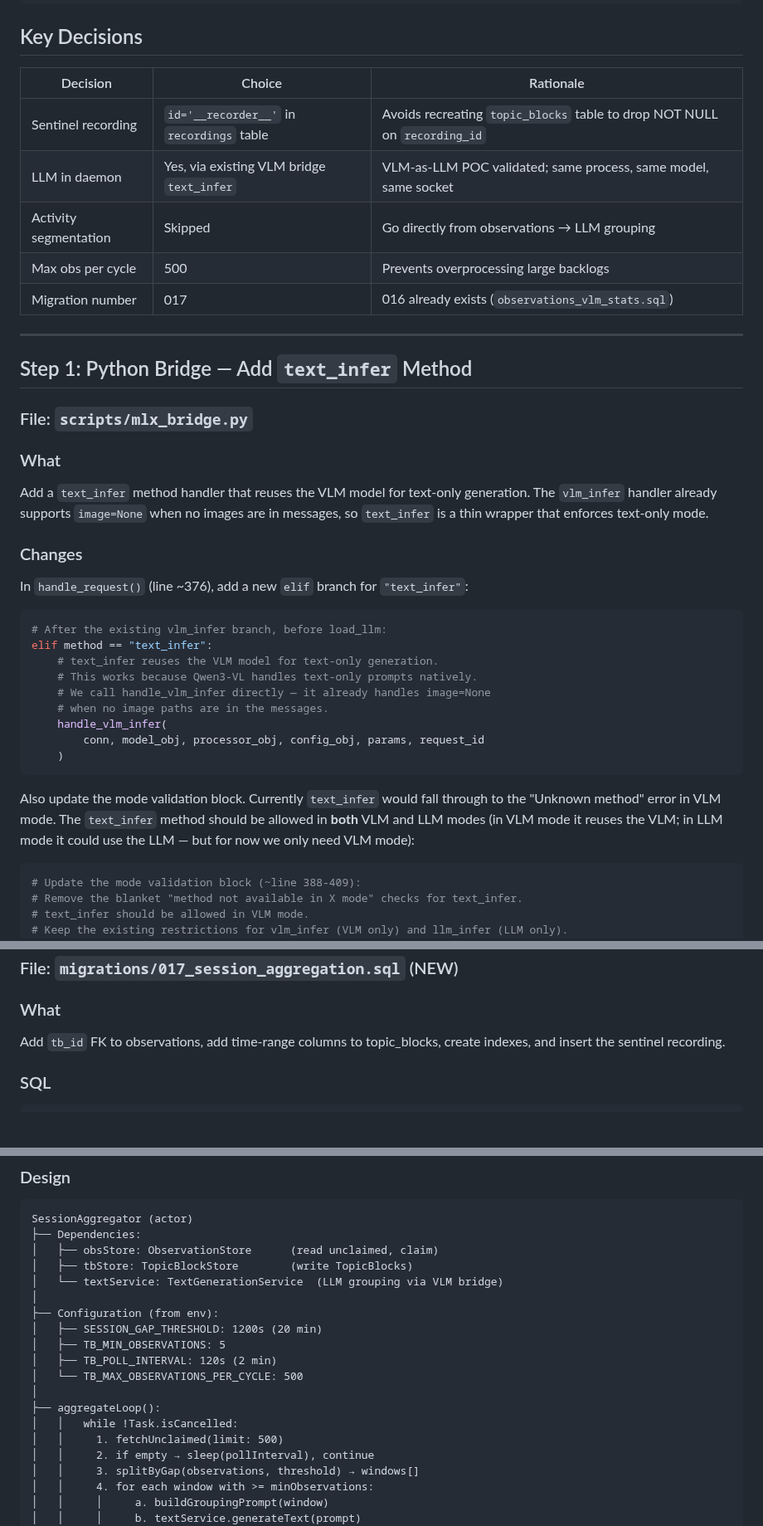
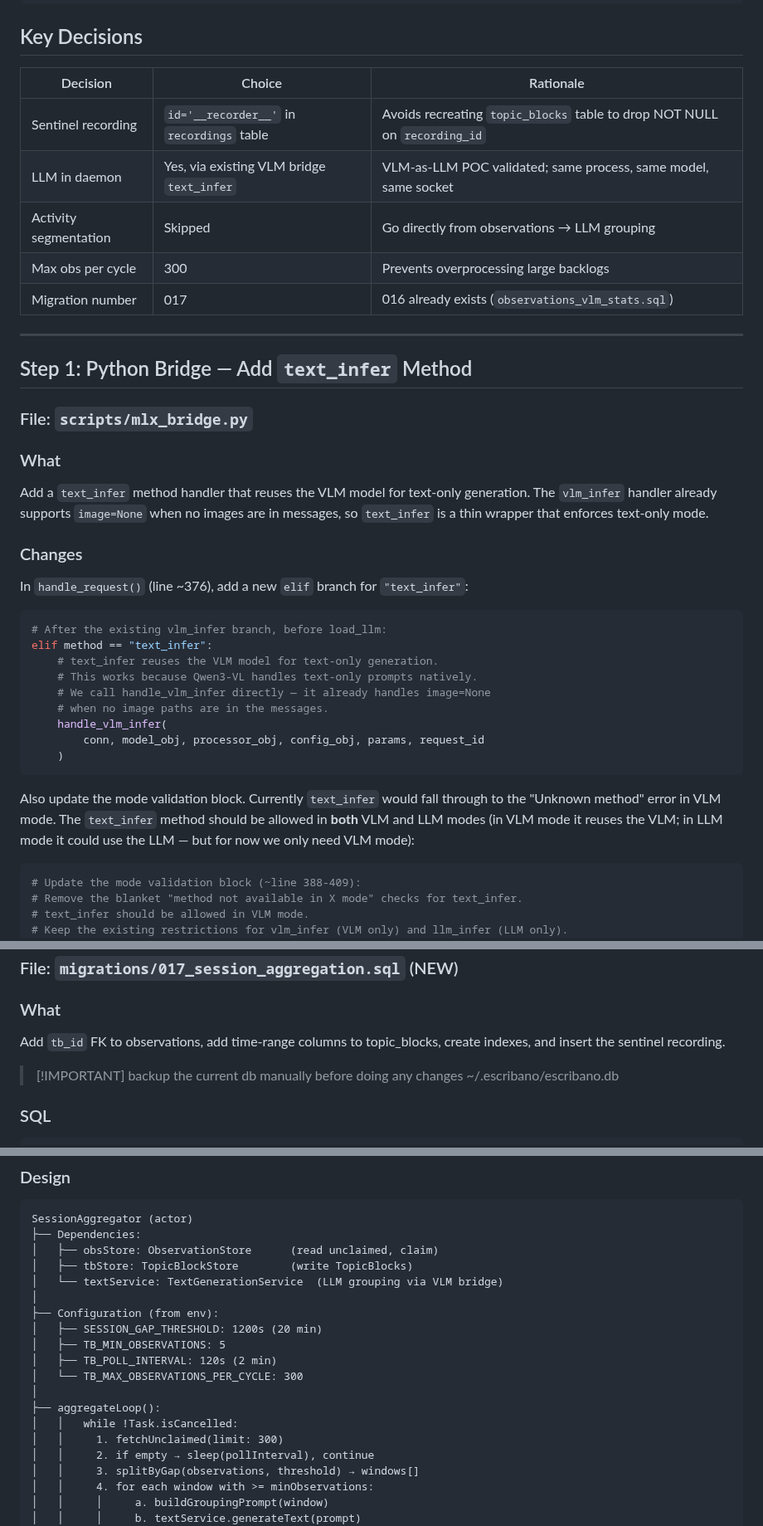
Before and after one commit to eduardosanzb/escribano, a Markdown page: docs/plans/phase3a-implementation.md, 3 parts joined by grey strips. Shown at 83% size. Rendered like a GitHub page; blank space fills up the shorter version.

Commit message:
updated plan

````diff
--- a/docs/plans/phase3a-implementation.md
+++ b/docs/plans/phase3a-implementation.md
@@ -26,13 +28,13 @@ Swift Recorder Process
 
 ## Key Decisions
 
-| Decision | Choice | Rationale |
-|---|---|---|
-| Sentinel recording | `id='__recorder__'` in `recordings` table | Avoids recreating `topic_blocks` table to drop NOT NULL on `recording_id` |
-| LLM in daemon | Yes, via existing VLM bridge `text_infer` | VLM-as-LLM POC validated; same process, same model, same socket |
-| Activity segmentation | Skipped | Go directly from observations → LLM grouping |
-| Max obs per cycle | 500 | Prevents overprocessing large backlogs |
-| Migration number | 017 | 016 already exists (`observations_vlm_stats.sql`) |
+| Decision              | Choice                                    | Rationale                                                                 |
+| --------------------- | ----------------------------------------- | ------------------------------------------------------------------------- |
+| Sentinel recording    | `id='__recorder__'` in `recordings` table | Avoids recreating `topic_blocks` table to drop NOT NULL on `recording_id` |
+| LLM in daemon         | Yes, via existing VLM bridge `text_infer` | VLM-as-LLM POC validated; same process, same model, same socket           |
+| Activity segmentation | Skipped                                   | Go directly from observations → LLM grouping                              |
+| Max obs per cycle     | 300                                       | Prevents overprocessing large backlogs                                    |
+| Migration number      | 017                                       | 016 already exists (`observations_vlm_stats.sql`)                         |
 
 ---
 
@@ -42,7 +44,9 @@ Swift Recorder Process
 
 ### What
 
-Add a `text_infer` method handler that reuses the VLM model for text-only generation. The `vlm_infer` handler already supports `image=None` when no images are in messages, so `text_infer` is a thin wrapper that enforces text-only mode.
+Add a `text_infer` method handler that reuses the VLM model for text-only generation. The `vlm_infer` handler
+already supports `image=None` when no images are in messages, so `text_infer` is a thin wrapper that enforces
+text-only mode.
 
 ### Changes
 
@@ -60,7 +64,9 @@ elif method == "text_infer":
     )
 ```
 
-Also update the mode validation block. Currently `text_infer` would fall through to the "Unknown method" error in VLM mode. The `text_infer` method should be allowed in **both** VLM and LLM modes (in VLM mode it reuses the VLM; in LLM mode it could use the LLM — but for now we only need VLM mode):
+Also update the mode validation block. Currently `text_infer` would fall through to the "Unknown method" error
+in VLM mode. The `text_infer` method should be allowed in **both** VLM and LLM modes (in VLM mode it reuses
+the VLM; in LLM mode it could use the LLM — but for now we only need VLM mode):
 
 ```python
 # Update the mode validation block (~line 388-409):
@@ -85,7 +91,10 @@ echo '{"id":1,"method":"text_infer","params":{"messages":[{"role":"user","conten
 
 ### What
 
-Add `tb_id` FK to observations, add time-range columns to topic_blocks, create indexes, and insert the sentinel recording.
+Add `tb_id` FK to observations, add time-range columns to topic_blocks, create indexes, and insert the
+sentinel recording.
+
+> [!IMPORTANT] backup the current db manually before doing any changes ~/.escribano/escribano.db
 
 ### SQL
 
@@ -560,11 +579,11 @@ SessionAggregator (actor)
 │   ├── SESSION_GAP_THRESHOLD: 1200s (20 min)
 │   ├── TB_MIN_OBSERVATIONS: 5
 │   ├── TB_POLL_INTERVAL: 120s (2 min)
-│   └── TB_MAX_OBSERVATIONS_PER_CYCLE: 500
+│   └── TB_MAX_OBSERVATIONS_PER_CYCLE: 300
 │
 ├── aggregateLoop():
 │   │   while !Task.isCancelled:
-│   │     1. fetchUnclaimed(limit: 500)
+│   │     1. fetchUnclaimed(limit: 300)
 │   │     2. if empty → sleep(pollInterval), continue
 │   │     3. splitByGap(observations, threshold) → windows[]
 │   │     4. for each window with >= minObservations:
````
Also changed, not shown: other parts of docs/plans/phase3a-implementation.md (+74 -49 lines).
